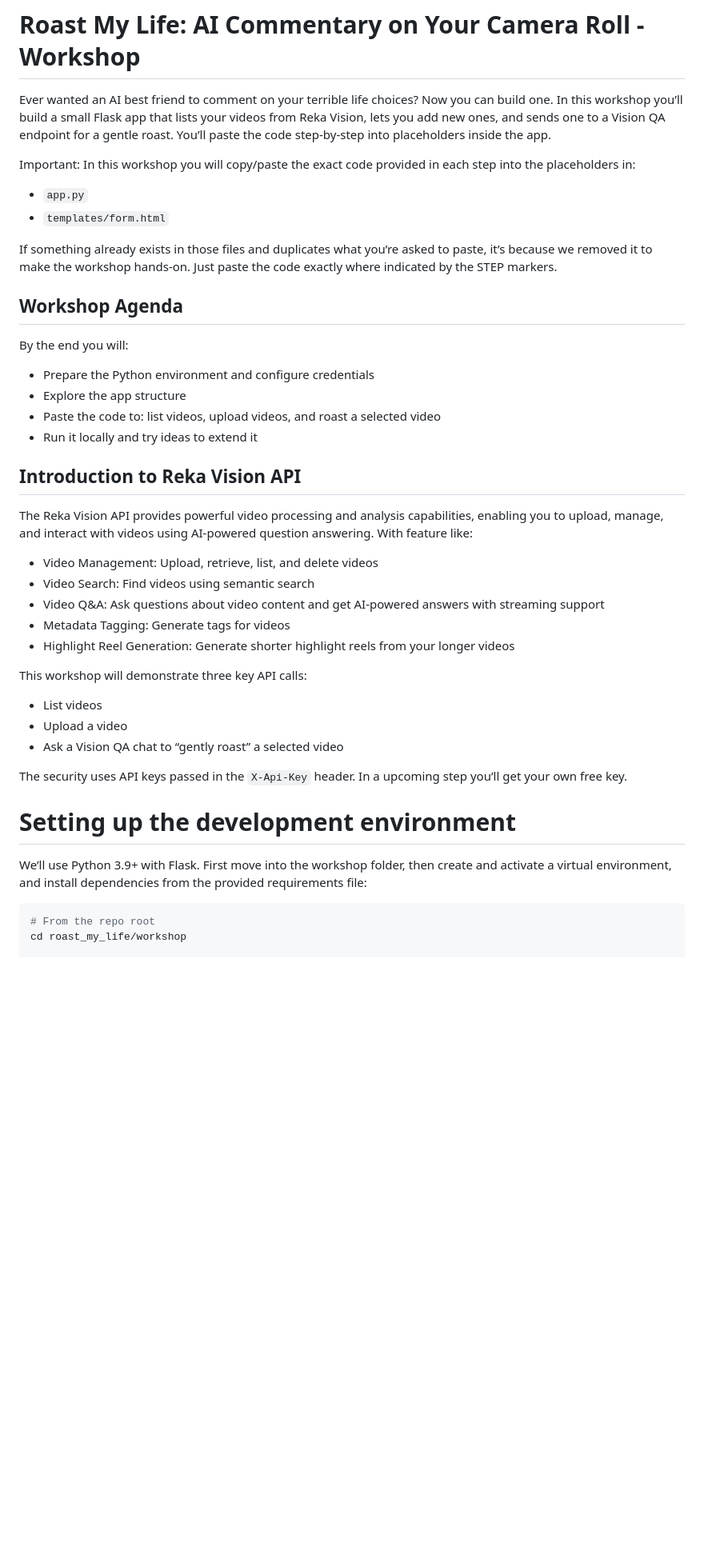
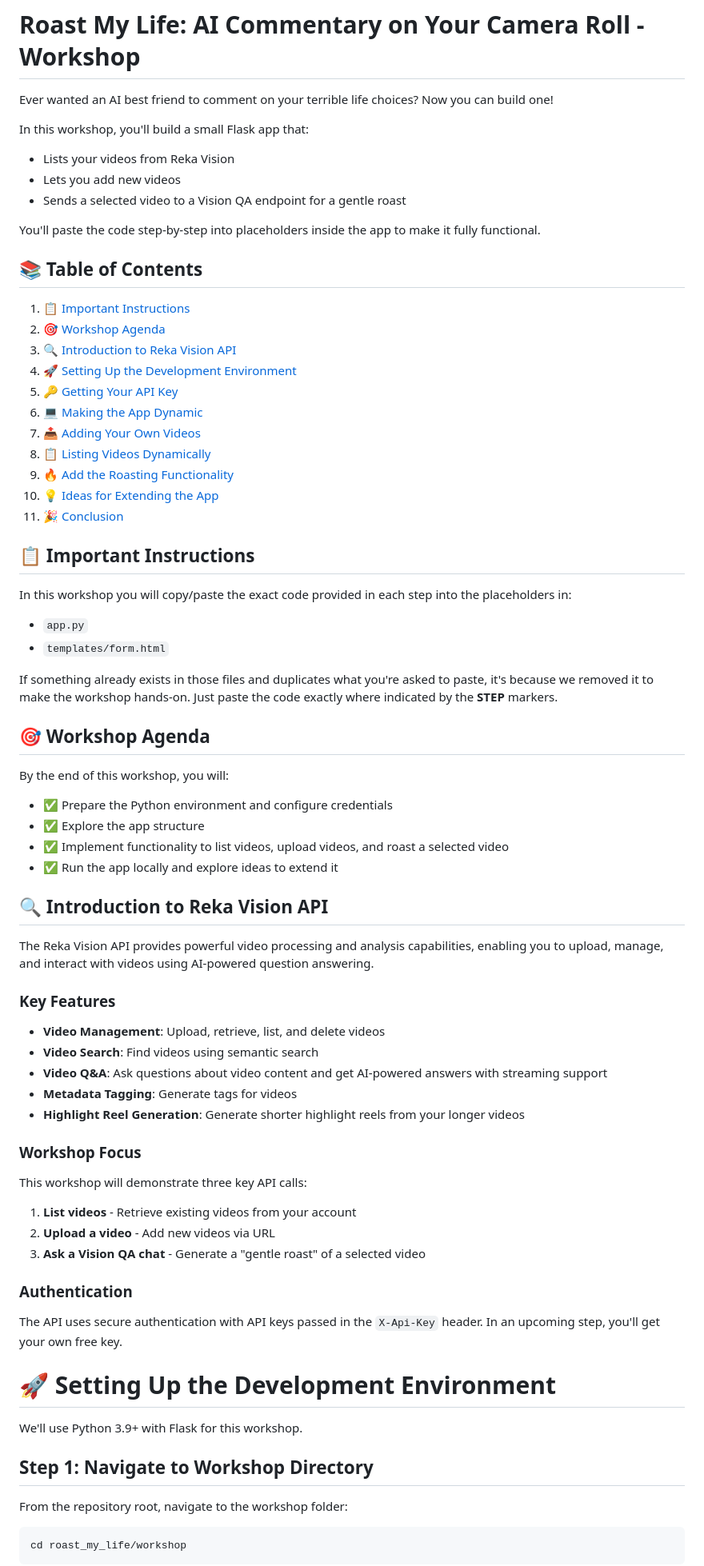
Before and after one commit to reka-ai/api-examples-python, a Markdown page: roast_my_life/workshop/README.md, the part around the change printed below. Shown: that part at 80% size. Rendered like a GitHub page; blank space fills up the shorter version.

Commit message:
Refactor README.md for clarity and structure; enhance workshop instructions and API details

````diff
--- a/roast_my_life/workshop/README.md
+++ b/roast_my_life/workshop/README.md
@@ -1,45 +1,73 @@
 # Roast My Life: AI Commentary on Your Camera Roll - Workshop
 
-Ever wanted an AI best friend to comment on your terrible life choices? Now you can build one. In this workshop you’ll build a small Flask app that lists your videos from Reka Vision, lets you add new ones, and sends one to a Vision QA endpoint for a gentle roast. You’ll paste the code step-by-step into placeholders inside the app.
+Ever wanted an AI best friend to comment on your terrible life choices? Now you can build one!
 
-Important: In this workshop you will copy/paste the exact code provided in each step into the placeholders in:
+In this workshop, you'll build a small Flask app that:
+- Lists your videos from Reka Vision
+- Lets you add new videos
+- Sends a selected video to a Vision QA endpoint for a gentle roast
 
+You'll paste the code step-by-step into placeholders inside the app to make it fully functional.
+
+## 📚 Table of Contents
+
+1. [📋 Important Instructions](#📋-important-instructions)
+2. [🎯 Workshop Agenda](#🎯-workshop-agenda)
+3. [🔍 Introduction to Reka Vision API](#🔍-introduction-to-reka-vision-api)
+4. [🚀 Setting Up the Development Environment](#🚀-setting-up-the-development-environment)
+5. [🔑 Getting Your API Key](#🔑-getting-your-api-key)
+6. [💻 Making the App Dynamic](#💻-making-the-app-dynamic)
+7. [📤 Adding Your Own Videos](#📤-adding-your-own-videos)
+8. [📋 Listing Videos Dynamically](#📋-listing-videos-dynamically)
+9. [🔥 Add the Roasting Functionality](#🔥-add-the-roasting-functionality)
+10. [💡 Ideas for Extending the App](#💡-ideas-for-extending-the-app)
+11. [🎉 Conclusion](#🎉-conclusion)
+
+## 📋 Important Instructions
+
+In this workshop you will copy/paste the exact code provided in each step into the placeholders in:
 - `app.py`
 - `templates/form.html`
 
-If something already exists in those files and duplicates what you’re asked to paste, it’s because we removed it to make the workshop hands-on. Just paste the code exactly where indicated by the STEP markers.
+If something already exists in those files and duplicates what you're asked to paste, it's because we removed it to make the workshop hands-on. Just paste the code exactly where indicated by the **STEP** markers.
 
-## Workshop Agenda
+## 🎯 Workshop Agenda
 
-By the end you will:
+By the end of this workshop, you will:
+- ✅ Prepare the Python environment and configure credentials
+- ✅ Explore the app structure
+- ✅ Implement functionality to list videos, upload videos, and roast a selected video
+- ✅ Run the app locally and explore ideas to extend it
 
-- Prepare the Python environment and configure credentials
-- Explore the app structure
-- Paste the code to: list videos, upload videos, and roast a selected video
-- Run it locally and try ideas to extend it
+## 🔍 Introduction to Reka Vision API
 
-## Introduction to Reka Vision API
+The Reka Vision API provides powerful video processing and analysis capabilities, enabling you to upload, manage, and interact with videos using AI-powered question answering.
 
-The Reka Vision API provides powerful video processing and analysis capabilities, enabling you to upload, manage, and interact with videos using AI-powered question answering. With feature like:
+### Key Features
+- **Video Management**: Upload, retrieve, list, and delete videos
+- **Video Search**: Find videos using semantic search
+- **Video Q&A**: Ask questions about video content and get AI-powered answers with streaming support
+- **Metadata Tagging**: Generate tags for videos
+- **Highlight Reel Generation**: Generate shorter highlight reels from your longer videos
 
-- Video Management: Upload, retrieve, list, and delete videos
-- Video Search: Find videos using semantic search
-- Video Q&A: Ask questions about video content and get AI-powered answers with streaming support
-- Metadata Tagging: Generate tags for videos
-- Highlight Reel Generation: Generate shorter highlight reels from your longer videos
+### Workshop Focus
+This workshop will demonstrate three key API calls:
+1. **List videos** - Retrieve existing videos from your account
+2. **Upload a video** - Add new videos via URL
+3. **Ask a Vision QA chat** - Generate a "gentle roast" of a selected video
 
-This workshop will demonstrate three key API calls:
-- List videos
-- Upload a video
-- Ask a Vision QA chat to “gently roast” a selected video
+### Authentication
+The API uses secure authentication with API keys passed in the `X-Api-Key` header. In an upcoming step, you'll get your own free key.
 
-The security uses API keys passed in the `X-Api-Key` header. In a upcoming step you’ll get your own free key.
+# 🚀 Setting Up the Development Environment
 
-# Setting up the development environment
+We'll use Python 3.9+ with Flask for this workshop.
 
-We’ll use Python 3.9+ with Flask. First move into the workshop folder, then create and activate a virtual environment, and install dependencies from the provided requirements file:
+## Step 1: Navigate to Workshop Directory
+
+From the repository root, navigate to the workshop folder:
 
 ```bash
-# From the repo root
 cd roast_my_life/workshop
+```
 
````
Also changed, not shown: other parts of roast_my_life/workshop/README.md (+103 -57 lines).
